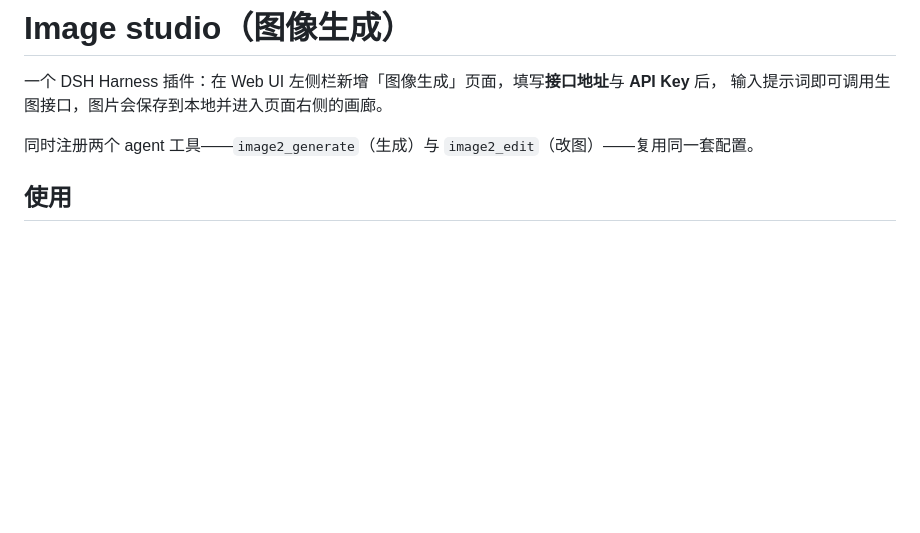
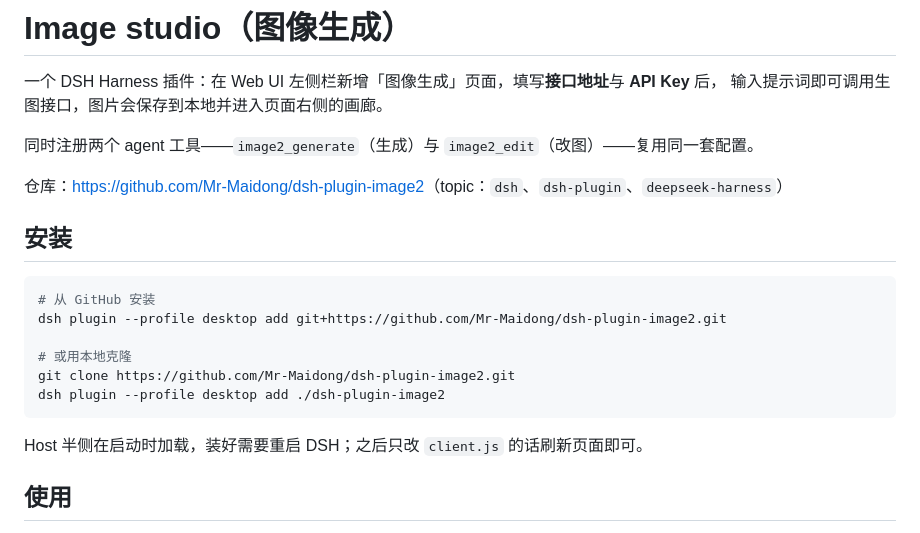
Before and after one commit to Mr-Maidong/dsh-plugin-image2, a Markdown page: README.md, the part around the change. Drawn GitHub-style; blank space fills up the shorter version.

Commit message:
docs(image2): link the GitHub repo and document both install paths
The repo is public now, so the README opens with where it lives, its topics,
and the two ways to install it (git URL, or a local clone) instead of leaving
installation implicit.

````diff
--- a/README.md
+++ b/README.md
@@ -4,6 +4,21 @@
 输入提示词即可调用生图接口，图片会保存到本地并进入页面右侧的画廊。
 
 同时注册两个 agent 工具——`image2_generate`（生成）与 `image2_edit`（改图）——复用同一套配置。
+
+仓库：<https://github.com/Mr-Maidong/dsh-plugin-image2>（topic：`dsh`、`dsh-plugin`、`deepseek-harness`）
+
+## 安装
+
+```bash
+# 从 GitHub 安装
+dsh plugin --profile desktop add git+https://github.com/Mr-Maidong/dsh-plugin-image2.git
+
+# 或用本地克隆
+git clone https://github.com/Mr-Maidong/dsh-plugin-image2.git
+dsh plugin --profile desktop add ./dsh-plugin-image2
+```
+
+Host 半侧在启动时加载，装好需要重启 DSH；之后只改 `client.js` 的话刷新页面即可。
 
 ## 使用
 
````
